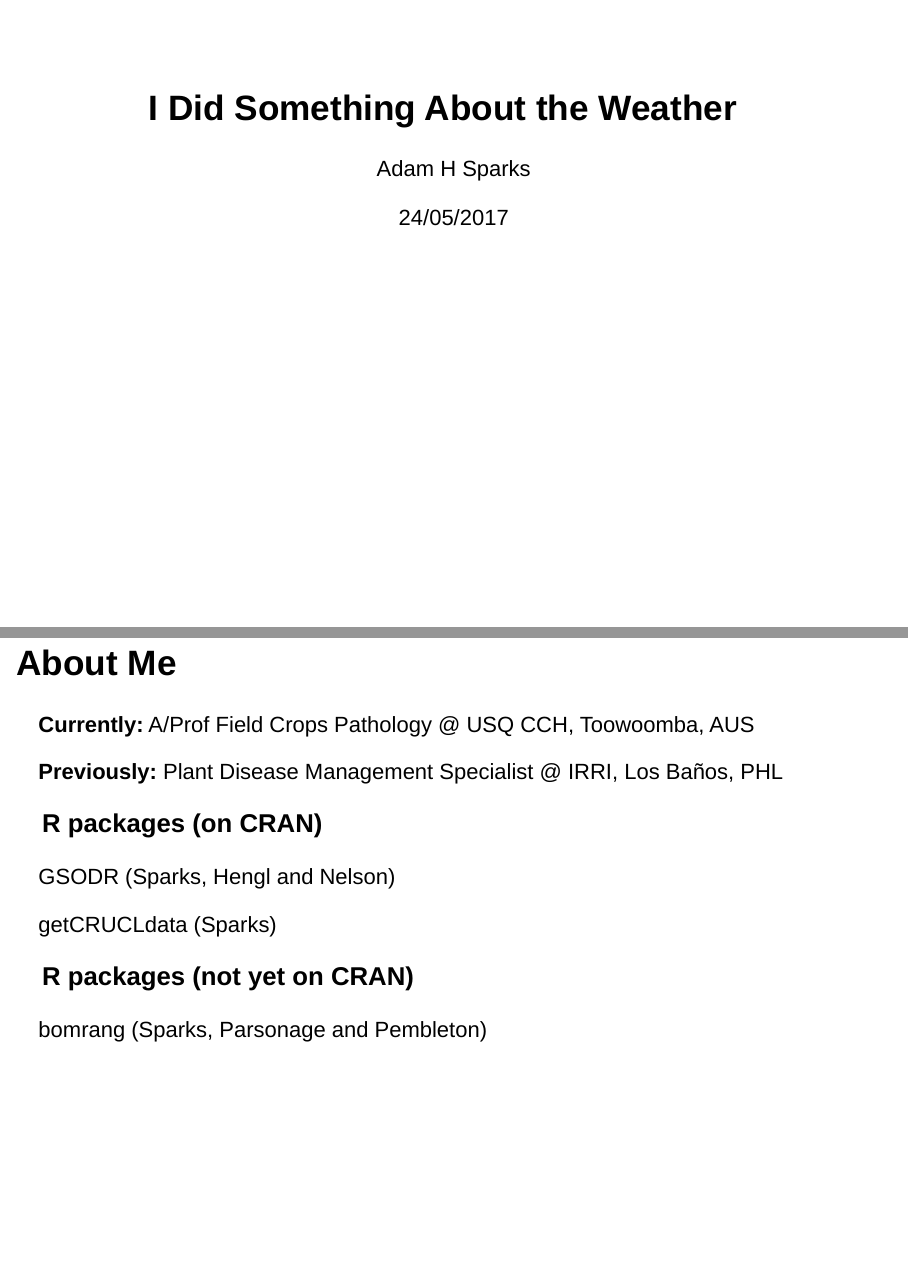
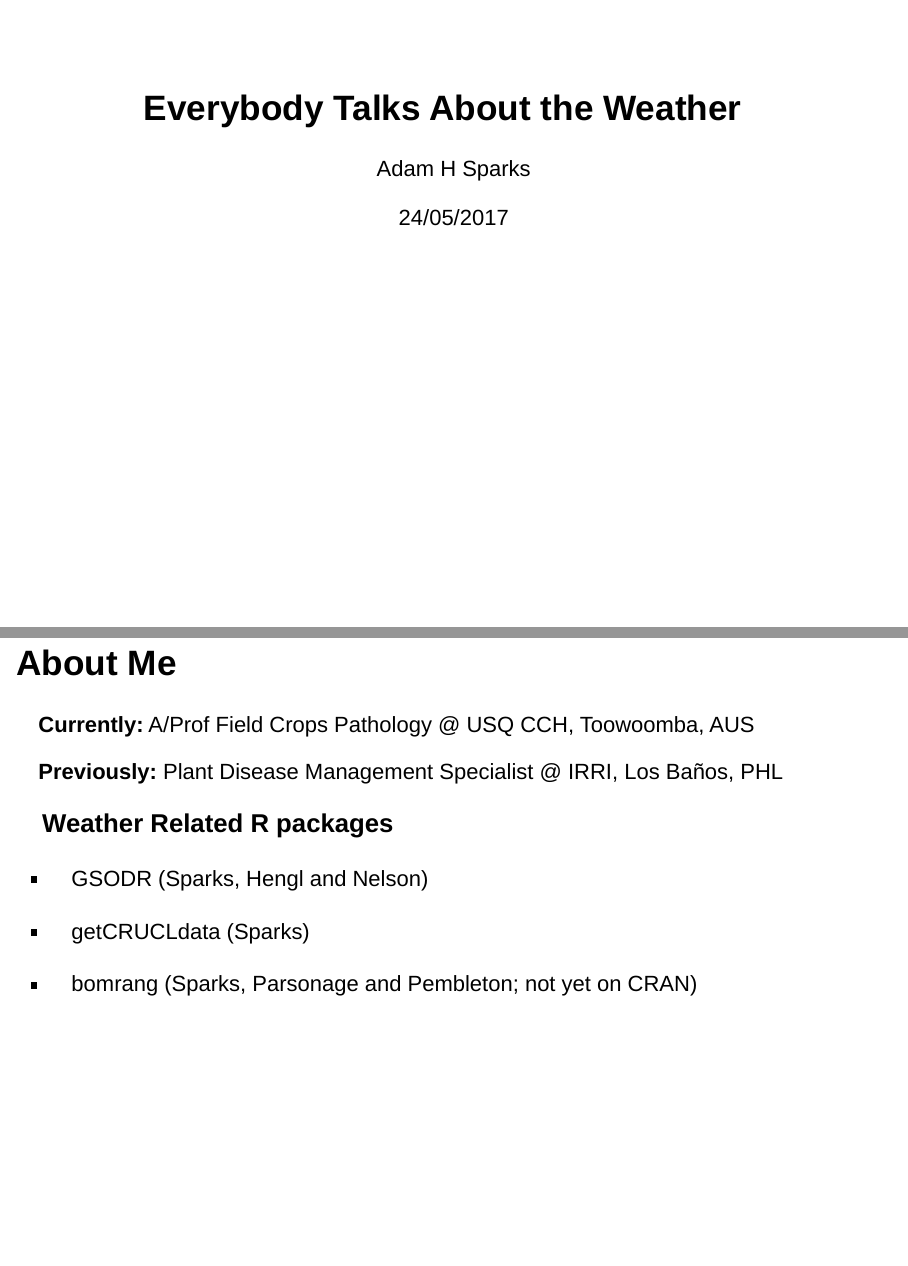
Before and after one commit to adamhsparks/ManilaRUG2017, an R Markdown document (Everybody Talks About the Weather.Rmd): pages 1 and 3 of 23, joined at a grey line. Rendered offline with R 4.5, knitr and Pandoc, with nearby package versions; drawn as Slidy slides in place of the format the file asks for; some code elsewhere in the file could not run offline.

Commit message:
Update talk with minor edits

```diff
--- a/I Did Something About the Weather.Rmd
+++ b/Everybody Talks About the Weather.Rmd
@@ -1,5 +1,5 @@
 ---
-title: "I Did Something About the Weather"
+title: "Everybody Talks About the Weather"
 author: "Adam H Sparks"
 date: "24/05/2017"
 output:
@@ -37,15 +37,13 @@ options(tibble.print_max = 4, tibble.print_min = 4)
 
 **Previously:** Plant Disease Management Specialist @ IRRI, Los Baños, PHL
 
-### R packages (on CRAN)
+### Weather Related R packages
 
-GSODR (Sparks, Hengl and Nelson)
+- GSODR (Sparks, Hengl and Nelson)
 
-getCRUCLdata (Sparks)
+- getCRUCLdata (Sparks)
 
-### R packages (not yet on CRAN)
-
-bomrang (Sparks, Parsonage and Pembleton)
+- bomrang (Sparks, Parsonage and Pembleton; not yet on CRAN)
 
 ## GSOD Data
 
```
Also changed, not shown: Everybody_Talks_About_the_Weather.html, I Did Something About the Weather-figure/unnamed-chunk-1-1.png (deleted), I Did Something About the Weather-figure/unnamed-chunk-2-1.png (deleted), I Did Something About the Weather.md (deleted), Everybody Talks About the Weather.Rmd (2 more changed lines).
